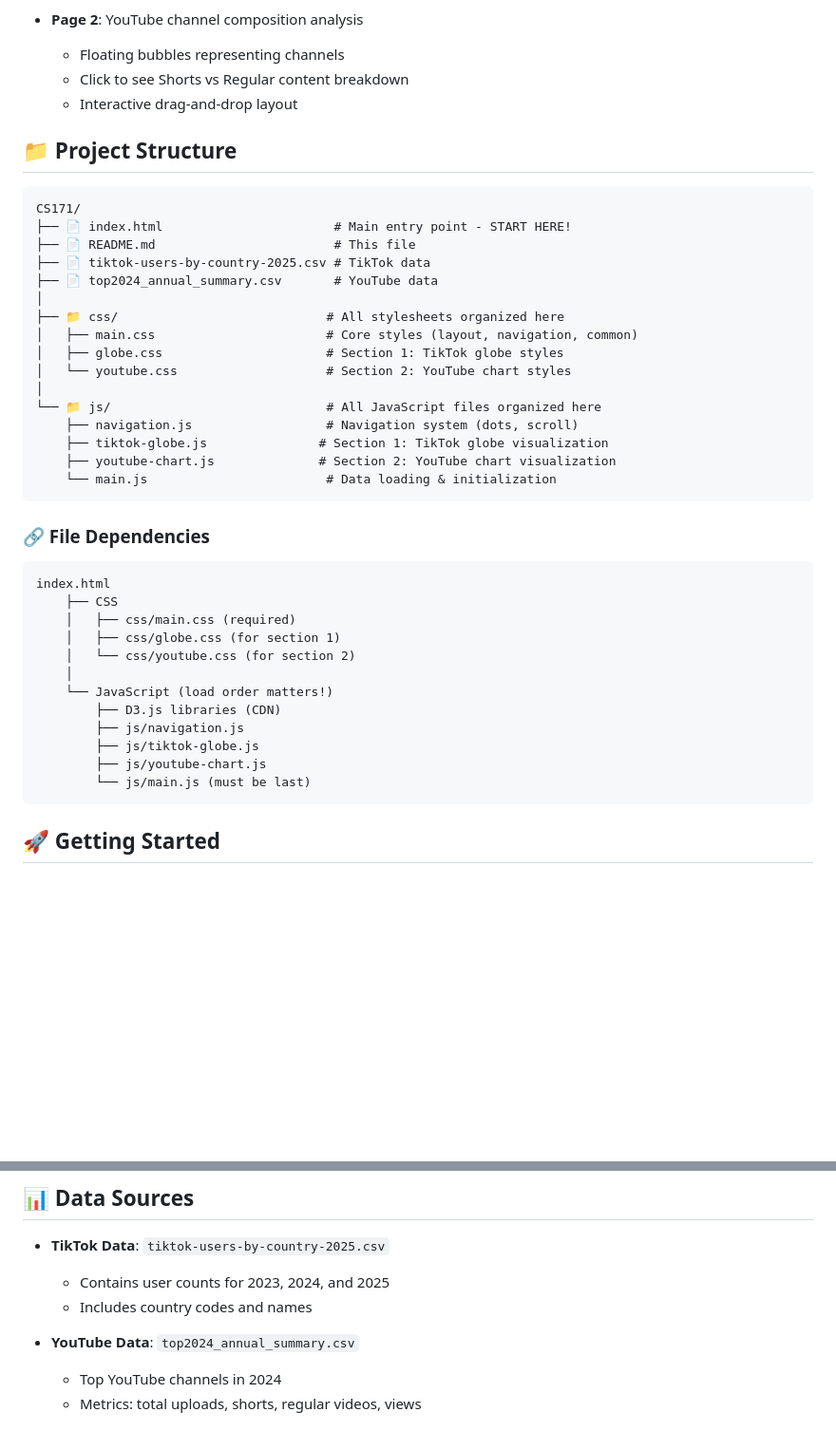
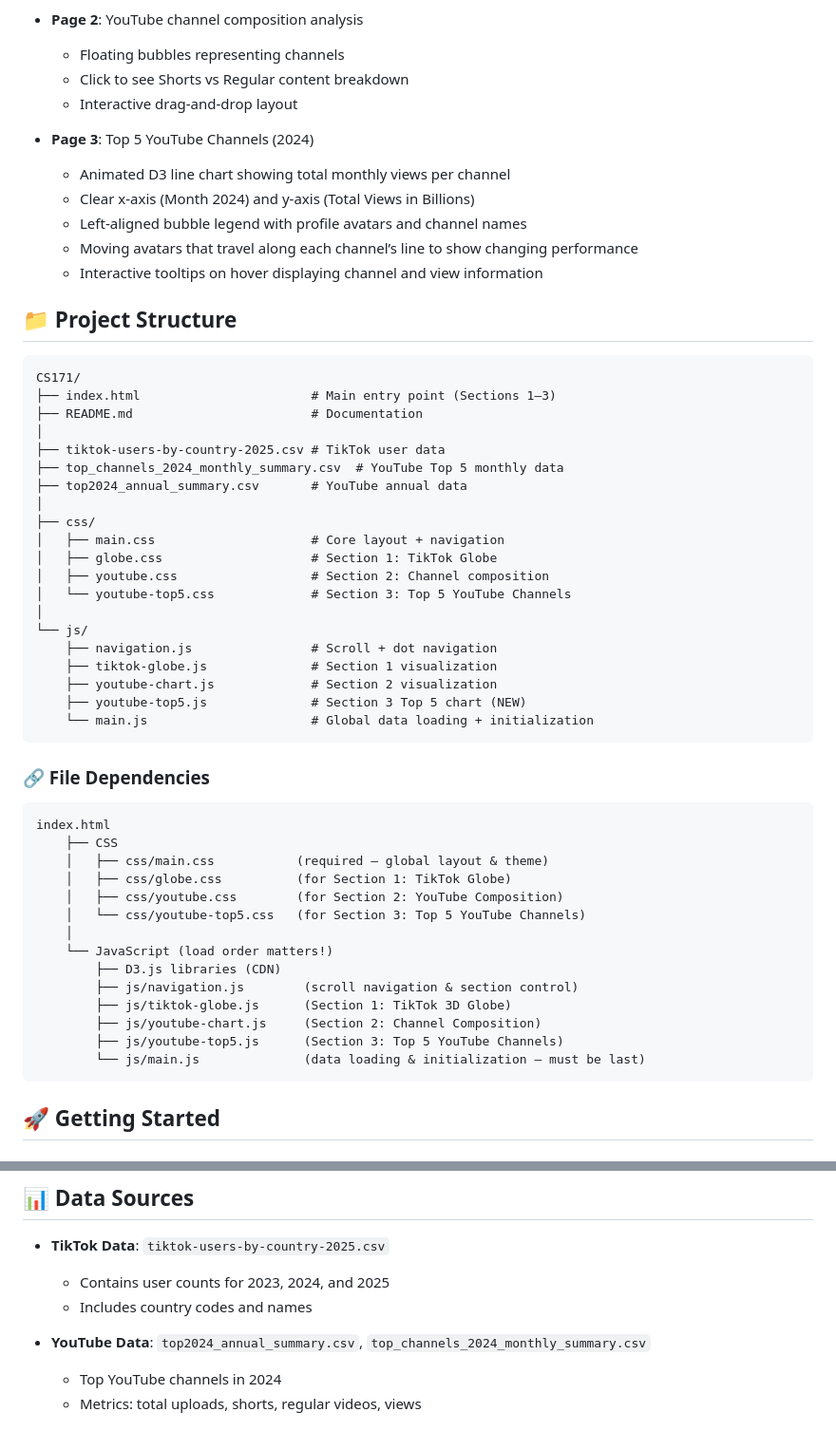
Before and after one commit to xiaoman21/CS171, a Markdown page: README.md, 2 parts joined by grey strips. Shown at 95% size. Drawn GitHub-style; blank space fills up the shorter version.

Commit message:
Update README.md
Added a new section for Top 5 YouTube Channels with an animated D3 line chart, updated project structure, and file dependencies.

````diff
--- a/README.md
+++ b/README.md
@@ -54,25 +54,36 @@ We also store a check called is_short_by_duration (threshold-only) for sensitivi
   - Click to see Shorts vs Regular content breakdown
   - Interactive drag-and-drop layout
 
+- **Page 3**: Top 5 YouTube Channels (2024)
+  - Animated D3 line chart showing total monthly views per channel
+  - Clear x-axis (Month 2024) and y-axis (Total Views in Billions)
+  - Left-aligned bubble legend with profile avatars and channel names
+  - Moving avatars that travel along each channel’s line to show changing performance
+  - Interactive tooltips on hover displaying channel and view information
+
 ## 📁 Project Structure
 
 ```
 CS171/
-├── 📄 index.html                       # Main entry point - START HERE!
-├── 📄 README.md                        # This file
-├── 📄 tiktok-users-by-country-2025.csv # TikTok data
-├── 📄 top2024_annual_summary.csv       # YouTube data
+├── index.html                       # Main entry point (Sections 1–3)
+├── README.md                        # Documentation
 │
-├── 📁 css/                            # All stylesheets organized here
-│   ├── main.css                       # Core styles (layout, navigation, common)
-│   ├── globe.css                      # Section 1: TikTok globe styles
-│   └── youtube.css                    # Section 2: YouTube chart styles
+├── tiktok-users-by-country-2025.csv # TikTok user data
+├── top_channels_2024_monthly_summary.csv  # YouTube Top 5 monthly data
+├── top2024_annual_summary.csv       # YouTube annual data
 │
-└── 📁 js/                             # All JavaScript files organized here
-    ├── navigation.js                  # Navigation system (dots, scroll)
-    ├── tiktok-globe.js               # Section 1: TikTok globe visualization
-    ├── youtube-chart.js              # Section 2: YouTube chart visualization
-    └── main.js                        # Data loading & initialization
+├── css/
+│   ├── main.css                     # Core layout + navigation
+│   ├── globe.css                    # Section 1: TikTok Globe
+│   ├── youtube.css                  # Section 2: Channel composition
+│   └── youtube-top5.css             # Section 3: Top 5 YouTube Channels
+│
+└── js/
+    ├── navigation.js                # Scroll + dot navigation
+    ├── tiktok-globe.js              # Section 1 visualization
+    ├── youtube-chart.js             # Section 2 visualization
+    ├── youtube-top5.js              # Section 3 Top 5 chart (NEW)
+    └── main.js                      # Global data loading + initialization
 ```
 
 ### 🔗 File Dependencies
@@ -80,16 +91,18 @@ CS171/
 ```
 index.html
     ├── CSS
-    │   ├── css/main.css (required)
-    │   ├── css/globe.css (for section 1)
-    │   └── css/youtube.css (for section 2)
+    │   ├── css/main.css           (required – global layout & theme)
+    │   ├── css/globe.css          (for Section 1: TikTok Globe)
+    │   ├── css/youtube.css        (for Section 2: YouTube Composition)
+    │   └── css/youtube-top5.css   (for Section 3: Top 5 YouTube Channels)
     │
     └── JavaScript (load order matters!)
         ├── D3.js libraries (CDN)
-        ├── js/navigation.js
-        ├── js/tiktok-globe.js
-        ├── js/youtube-chart.js
-        └── js/main.js (must be last)
+        ├── js/navigation.js        (scroll navigation & section control)
+        ├── js/tiktok-globe.js      (Section 1: TikTok 3D Globe)
+        ├── js/youtube-chart.js     (Section 2: Channel Composition)
+        ├── js/youtube-top5.js      (Section 3: Top 5 YouTube Channels)
+        └── js/main.js              (data loading & initialization – must be last)
 ```
 
 ## 🚀 Getting Started
@@ -197,7 +210,7 @@ The project follows a cohesive design inspired by hand-drawn aesthetics:
   - Contains user counts for 2023, 2024, and 2025
   - Includes country codes and names
 
-- **YouTube Data**: `top2024_annual_summary.csv`
+- **YouTube Data**: `top2024_annual_summary.csv`, `top_channels_2024_monthly_summary.csv`
   - Top YouTube channels in 2024
   - Metrics: total uploads, shorts, regular videos, views
 
````
Also changed, not shown: other parts of README.md (+3 -2 lines).
